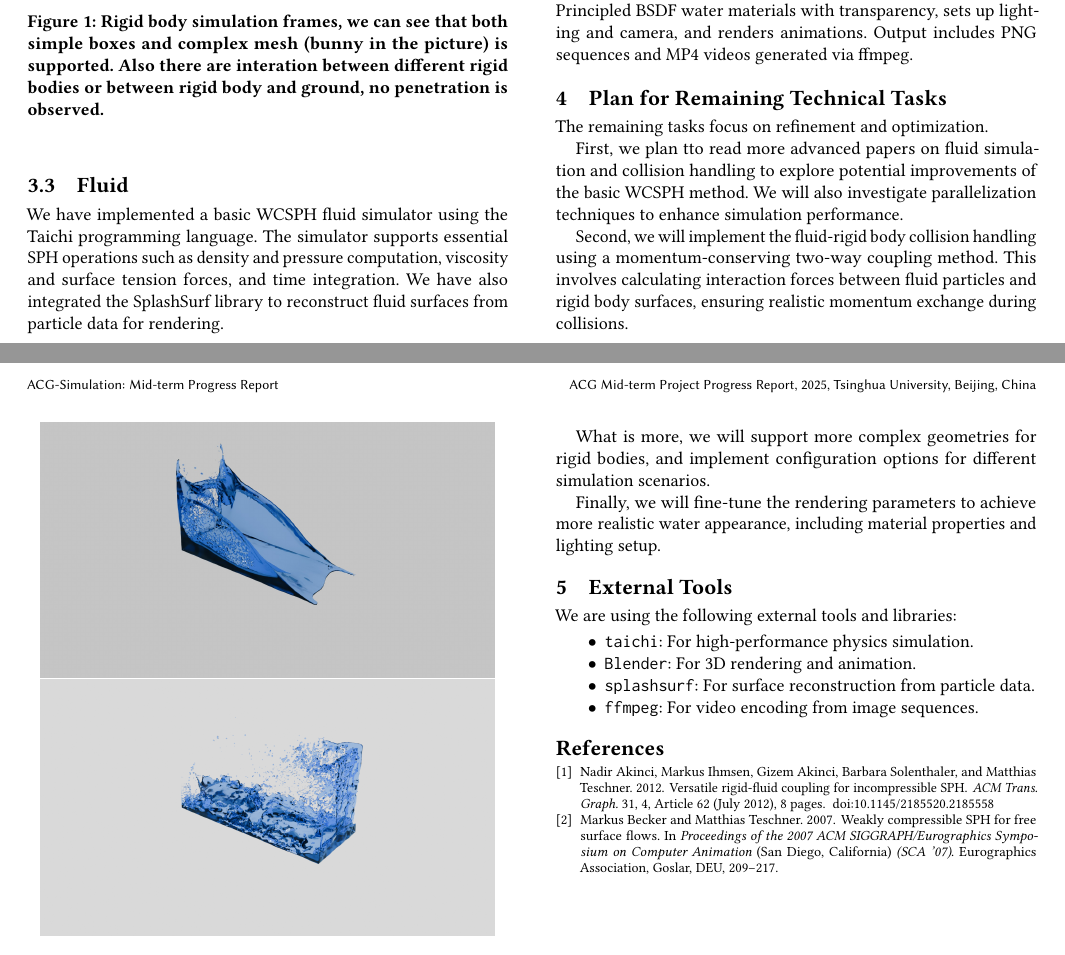
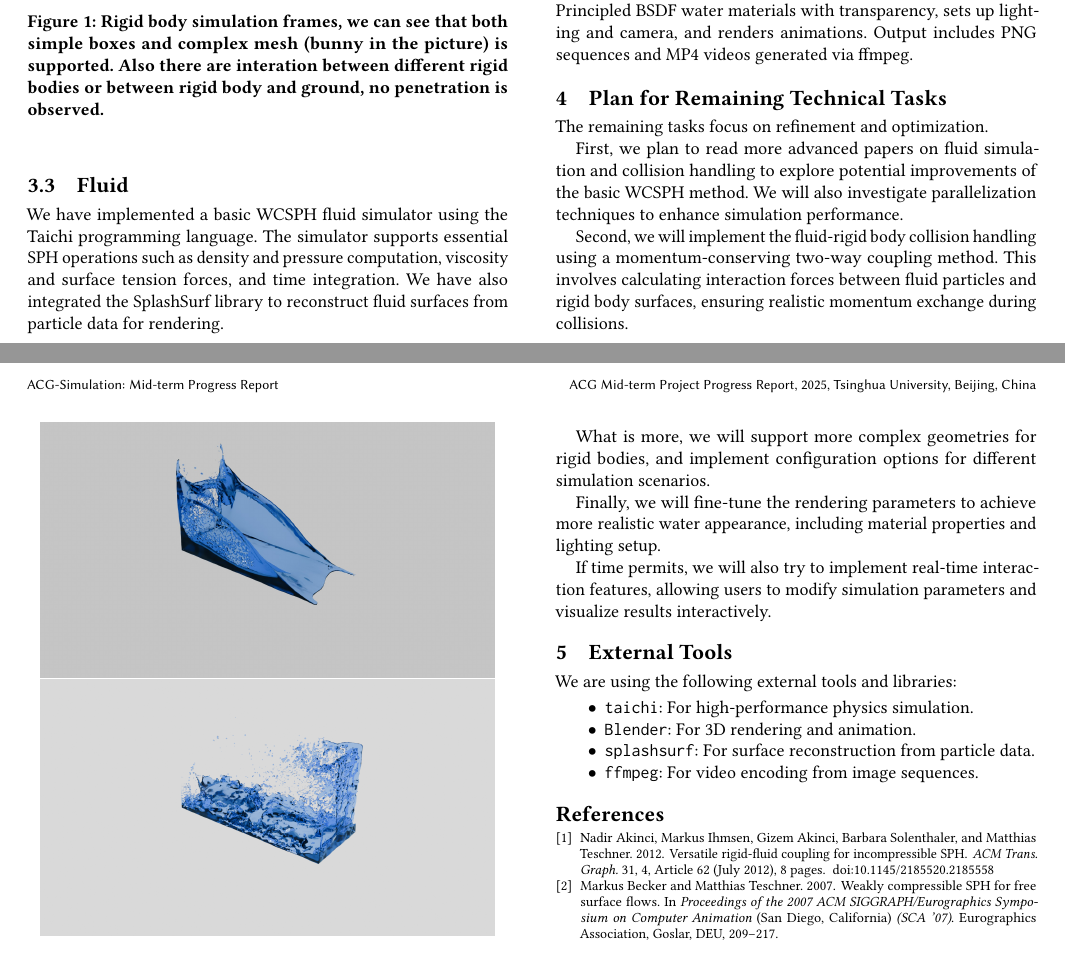
Before and after one commit to ZhengyangZhang06/ACG-simulation, a LaTeX paper (proposal/proposal.tex): two parts of pages 2 and 3 of 3, joined at a grey line, cut so that both start at the same text. Compiled offline with pdfLaTeX.

Commit message:
modified proposal

```diff
--- a/proposal/proposal.tex
+++ b/proposal/proposal.tex
@@ -158,13 +158,15 @@
 \section{Plan for Remaining Technical Tasks}
 The remaining tasks focus on refinement and optimization.
 
-First, we plan tto read more advanced papers on fluid simulation and collision handling to explore potential improvements of the basic WCSPH method. We will also investigate parallelization techniques to enhance simulation performance.
+First, we plan to read more advanced papers on fluid simulation and collision handling to explore potential improvements of the basic WCSPH method. We will also investigate parallelization techniques to enhance simulation performance.
 
 Second, we will implement the fluid-rigid body collision handling using a momentum-conserving two-way coupling method. This involves calculating interaction forces between fluid particles and rigid body surfaces, ensuring realistic momentum exchange during collisions.
 
 What is more, we will support more complex geometries for rigid bodies, and implement configuration options for different simulation scenarios.
 
 Finally, we will fine-tune the rendering parameters to achieve more realistic water appearance, including material properties and lighting setup.
+
+If time permits, we will also try to implement real-time interaction features, allowing users to modify simulation parameters and visualize results interactively.
 
 \section{External Tools}
 We are using the following external tools and libraries:
```
Also changed, not shown: proposal/proposal.pdf.
